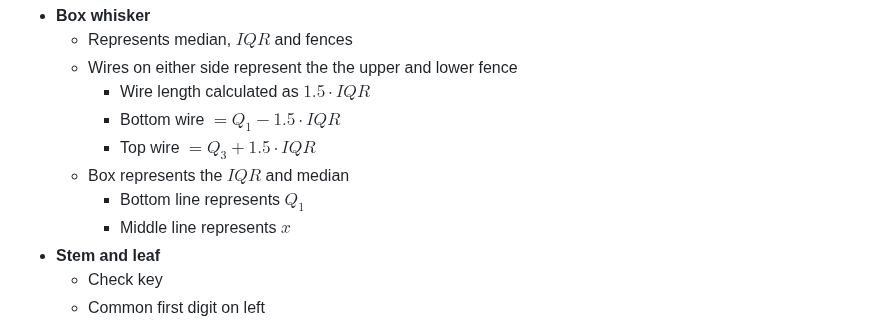
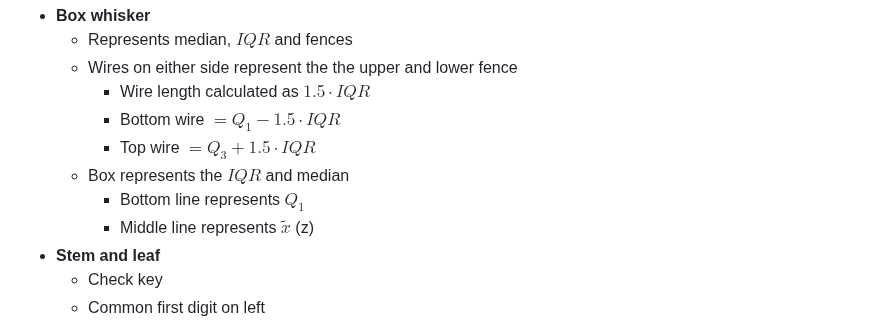
Before and after one commit to idkfelix/year12, a Markdown page: Maths/Data Analysis.md, the part around the change. Rendered like a GitHub page.

Commit message:
vault backup: 2024-03-20 09:52:36

```diff
--- a/Maths/Data Analysis.md
+++ b/Maths/Data Analysis.md
@@ -213,7 +213,7 @@ $$
 		- Top wire $=Q_3+1.5\cdot{IQR}$
 	- Box represents the $IQR$ and median
 		- Bottom line represents $Q_1$
-		- Middle line represents $x$
+		- Middle line represents $\tilde{x}$ (z)
 - **Stem and leaf**
 	- Check key
 	- Common first digit on left
```
